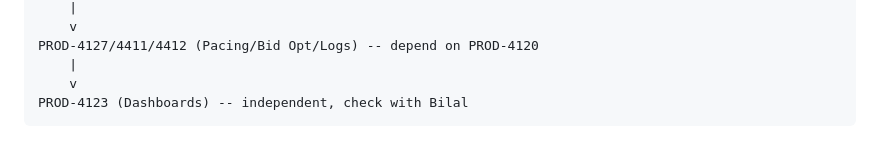
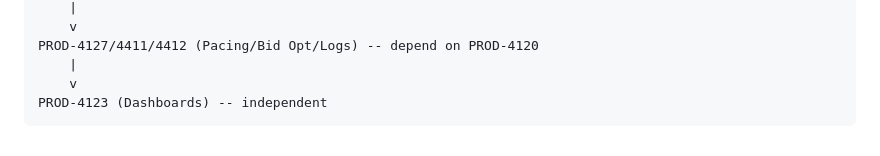
Before and after one commit to mmaazhanif22/kepler-ads-design, a Markdown page: apzr-tickets/APZR_Ticket_Links.md, the part around the change. GitHub-like rendering.

````diff
--- a/apzr-tickets/APZR_Ticket_Links.md
+++ b/apzr-tickets/APZR_Ticket_Links.md
@@ -114,5 +114,5 @@ PROD-4124 (KW Settings) + PROD-4125/4408 (ST Settings) + PROD-4126/4409/4410 (Ca
 PROD-4127/4411/4412 (Pacing/Bid Opt/Logs) -- depend on PROD-4120
     |
     v
-PROD-4123 (Dashboards) -- independent, check with Bilal
+PROD-4123 (Dashboards) -- independent
 ```
````
Also changed, not shown: apzr-tickets/story-01-asin-setup-wizard.md (+2 -0 lines), apzr-tickets/story-09-ux-infrastructure.md (+3 -0 lines).
